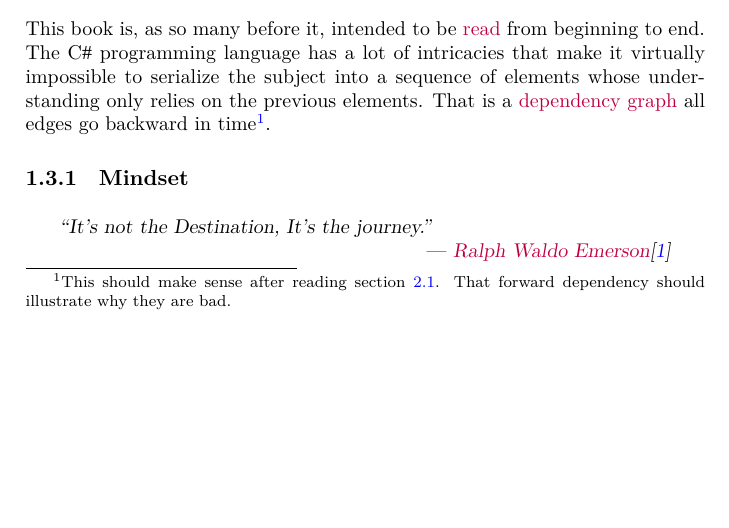
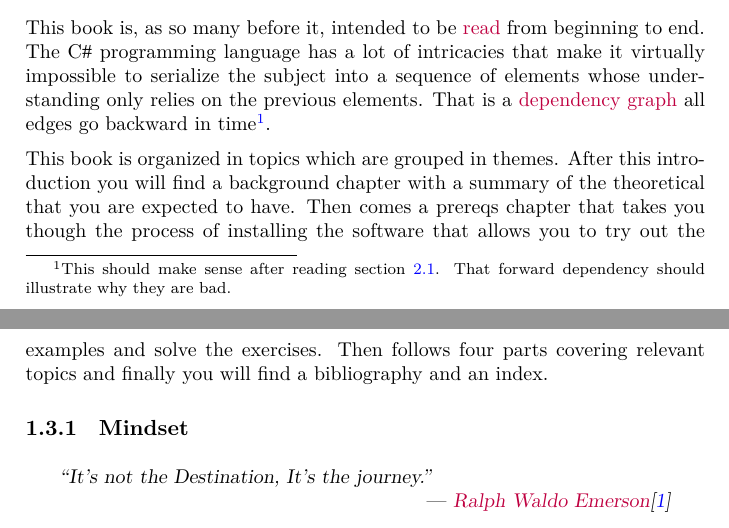
Before and after one commit to aslakjohansen/progintro, a LaTeX book (doc/document.tex, which reads doc/introduction.tex): part of page 8 of 54 before the commit and two parts of pages 8 and 9 of 54 after it, the two joined at a grey line, cut so that both start at the same text, the shorter picture padded with empty space. Compiled offline with XeLaTeX; a LaTeX package or settings file that is missing is left out.

Commit message:
Wrote a high-level overview

```diff
--- a/doc/introduction.tex
+++ b/doc/introduction.tex
@@ -22,6 +22,9 @@ Hello
 
 % reading order, dependencies
 This book is, as so many before it, intended to be \idx{read}{Reading guide} from beginning to end. The \csharp\ programming language has a lot of intricacies that make it virtually impossible to serialize the subject into a sequence of elements whose understanding only relies on the previous elements. That is a \idx{dependency graph}{Graph!Dependency} all edges go backward in time\footnote{This should make sense after reading section \ref{sec:bg:graph}. That forward dependency should illustrate why they are bad.}.
+
+% high-level overview
+This book is organized in topics which are grouped in themes. After this introduction you will find a background chapter with a summary of the theoretical that you are expected to have. Then comes a prereqs chapter that takes you though the process of installing the software that allows you to try out the examples and solve the exercises. Then follows four parts covering relevant topics and finally you will find a bibliography and an index.
 
 % per-topic structure (theory, practice in various languages)
 
```
